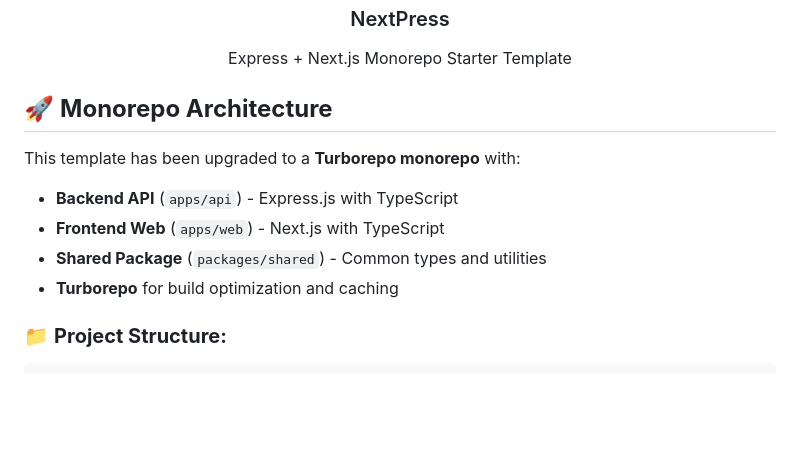
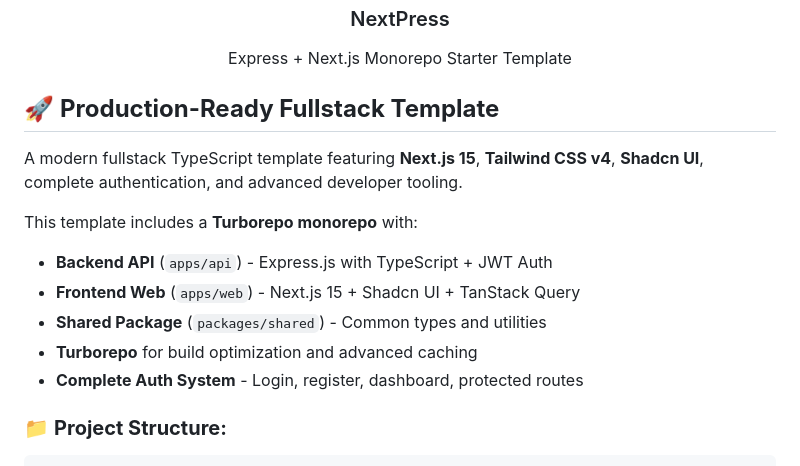
Before and after one commit to tanmaymishu/nextpress, a Markdown page: README.md, the part around the change printed below. GitHub-like rendering; blank space fills up the shorter version.

````diff
--- a/README.md
+++ b/README.md
@@ -4,13 +4,16 @@
   <p align="center">Express + Next.js Monorepo Starter Template</p>
 </p>
 
-## 🚀 **Monorepo Architecture**
+## 🚀 **Production-Ready Fullstack Template**
 
-This template has been upgraded to a **Turborepo monorepo** with:
-- **Backend API** (`apps/api`) - Express.js with TypeScript
-- **Frontend Web** (`apps/web`) - Next.js with TypeScript
+A modern fullstack TypeScript template featuring **Next.js 15**, **Tailwind CSS v4**, **Shadcn UI**, complete authentication, and advanced developer tooling.
+
+This template includes a **Turborepo monorepo** with:
+- **Backend API** (`apps/api`) - Express.js with TypeScript + JWT Auth
+- **Frontend Web** (`apps/web`) - Next.js 15 + Shadcn UI + TanStack Query
 - **Shared Package** (`packages/shared`) - Common types and utilities
-- **Turborepo** for build optimization and caching
+- **Turborepo** for build optimization and advanced caching
+- **Complete Auth System** - Login, register, dashboard, protected routes
 
 ### 📁 **Project Structure:**
 ```
````
Also changed, not shown: other parts of README.md (+64 -21 lines).
